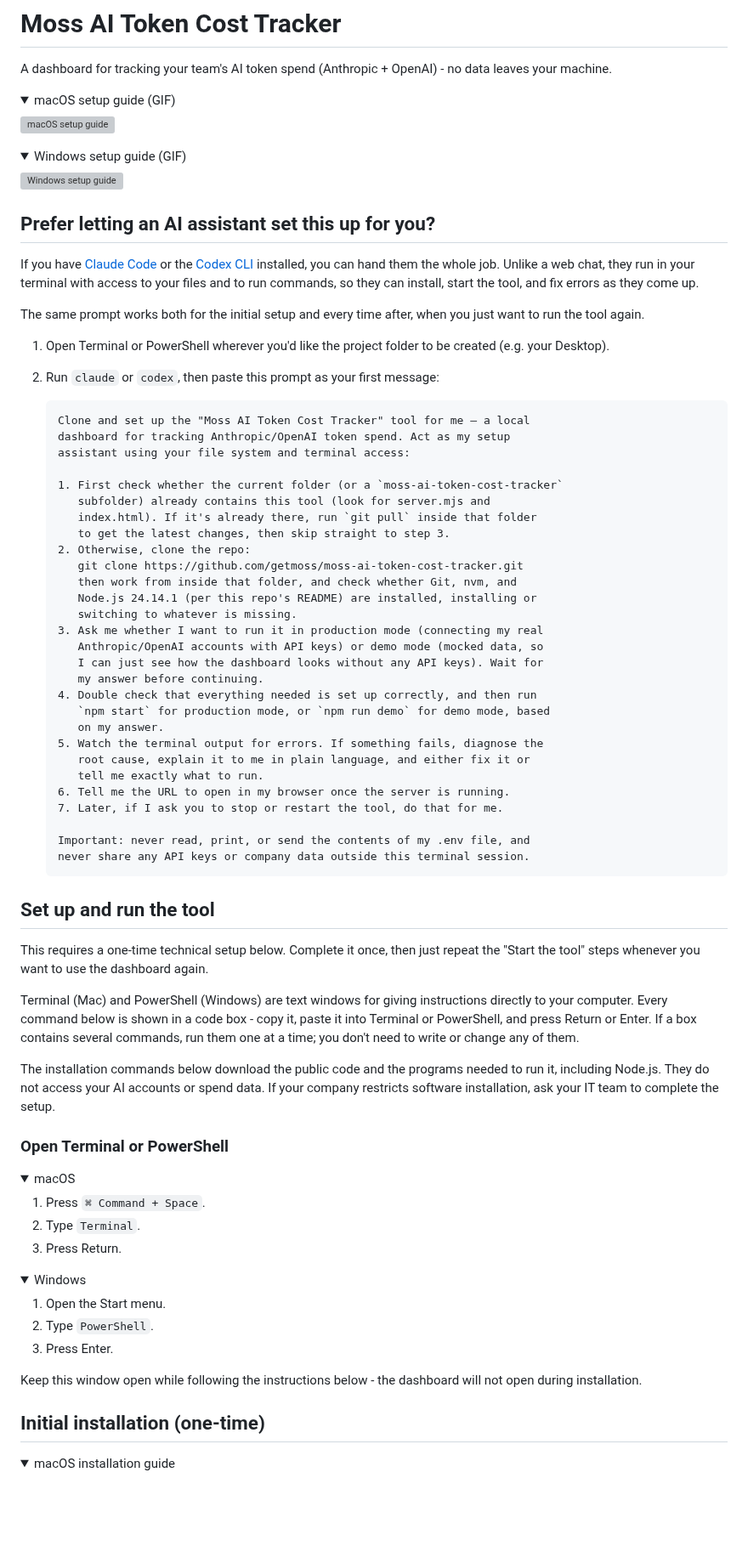
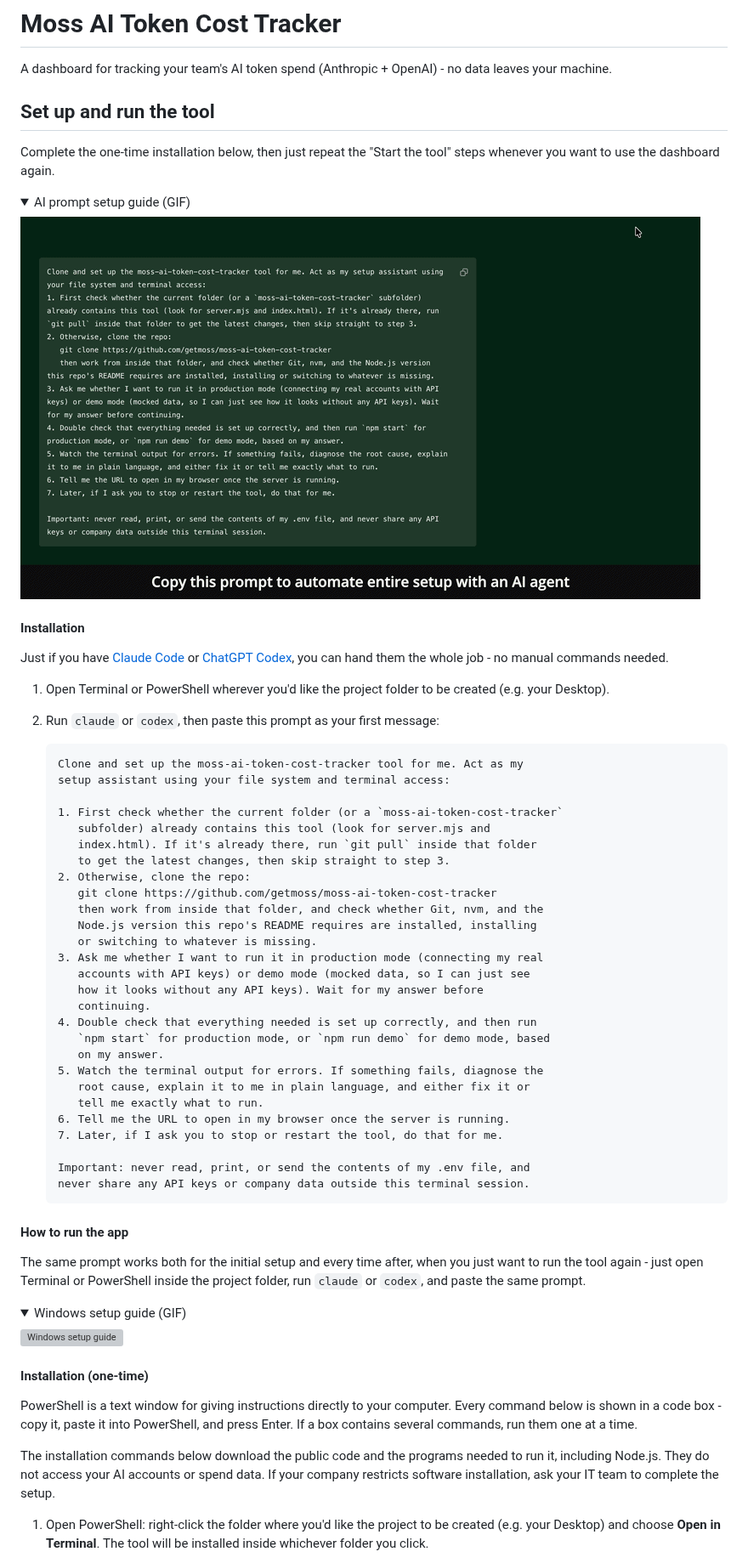
Before and after one commit to getmoss/moss-ai-token-cost-tracker, a Markdown page: README.md, the part around one of its changes. Shown at 85% size. Rendered like a GitHub page; pictures changed too: assets/gif/MossAI-prompt.gif (added); folded sections open; blank space fills up the shorter version; grey boxes are pictures that could not be loaded.

````diff
--- a/README.md
+++ b/README.md
@@ -2,48 +2,39 @@
 
 A dashboard for tracking your team's AI token spend (Anthropic + OpenAI) - no data leaves your machine.
 
+## Set up and run the tool
+
+Complete the one-time installation below, then just repeat the "Start the tool" steps whenever you want to use the dashboard again.
+
 <details open>
-<summary>macOS setup guide (GIF)</summary>
+<summary>AI prompt setup guide (GIF)</summary>
 
-![macOS setup guide](assets/gif/repo_tutor_mac.gif)
+![AI prompt setup guide](assets/gif/MossAI-prompt.gif)
 
-</details>
+#### Installation
 
-<details>
-<summary>Windows setup guide (GIF)</summary>
-
-![Windows setup guide](assets/gif/repo_tutor_win.gif)
-
-</details>
-
-## Prefer letting an AI assistant set this up for you?
-
-If you have [Claude Code](https://claude.com/claude-code) or the [Codex CLI](https://github.com/openai/codex) installed, you can hand them the whole job. Unlike a web chat, they run in your terminal with access to your files and to run commands, so they can install, start the tool, and fix errors as they come up.
-
-The same prompt works both for the initial setup and every time after, when you just want to run the tool again.
+Just if you have [Claude Code](https://claude.com/claude-code) or [ChatGPT Codex](https://github.com/openai/codex), you can hand them the whole job - no manual commands needed.
 
 1. Open Terminal or PowerShell wherever you'd like the project folder to be created (e.g. your Desktop).
-
 2. Run `claude` or `codex`, then paste this prompt as your first message:
 
    ```
-   Clone and set up the "Moss AI Token Cost Tracker" tool for me — a local
-   dashboard for tracking Anthropic/OpenAI token spend. Act as my setup
-   assistant using your file system and terminal access:
+   Clone and set up the moss-ai-token-cost-tracker tool for me. Act as my
+   setup assistant using your file system and terminal access:
 
    1. First check whether the current folder (or a `moss-ai-token-cost-tracker`
       subfolder) already contains this tool (look for server.mjs and
       index.html). If it's already there, run `git pull` inside that folder
       to get the latest changes, then skip straight to step 3.
    2. Otherwise, clone the repo:
-      git clone https://github.com/getmoss/moss-ai-token-cost-tracker.git
-      then work from inside that folder, and check whether Git, nvm, and
-      Node.js 24.14.1 (per this repo's README) are installed, installing or
-      switching to whatever is missing.
+      git clone https://github.com/getmoss/moss-ai-token-cost-tracker
+      then work from inside that folder, and check whether Git, nvm, and the
+      Node.js version this repo's README requires are installed, installing
+      or switching to whatever is missing.
    3. Ask me whether I want to run it in production mode (connecting my real
-      Anthropic/OpenAI accounts with API keys) or demo mode (mocked data, so
-      I can just see how the dashboard looks without any API keys). Wait for
-      my answer before continuing.
+      accounts with API keys) or demo mode (mocked data, so I can just see
+      how it looks without any API keys). Wait for my answer before
+      continuing.
    4. Double check that everything needed is set up correctly, and then run
       `npm start` for production mode, or `npm run demo` for demo mode, based
       on my answer.
@@ -57,38 +48,22 @@ The same prompt works both for the initial setup and every time after, when you
    never share any API keys or company data outside this terminal session.
    ```
 
-## Set up and run the tool
+#### How to run the app
 
-This requires a one-time technical setup below. Complete it once, then just repeat the "Start the tool" steps whenever you want to use the dashboard again.
-
-Terminal (Mac) and PowerShell (Windows) are text windows for giving instructions directly to your computer. Every command below is shown in a code box - copy it, paste it into Terminal or PowerShell, and press Return or Enter. If a box contains several commands, run them one at a time; you don't need to write or change any of them.
-
-The installation commands below download the public code and the programs needed to run it, including Node.js. They do not access your AI accounts or spend data. If your company restricts software installation, ask your IT team to complete the setup.
-
-### Open Terminal or PowerShell
-
-<details>
-<summary>macOS</summary>
-
-1. Press `⌘ Command + Space`.
-2. Type `Terminal`.
-3. Press Return.
+The same prompt works both for the initial setup and every time after, when you just want to run the tool again - just open Terminal or PowerShell inside the project folder, run `claude` or `codex`, and paste the same prompt.
 
 </details>
 
 <details>
-<summary>Windows</summary>
+<summary>Windows setup guide (GIF)</summary>
 
-1. Open the Start menu.
-2. Type `PowerShell`.
-3. Press Enter.
+![Windows setup guide](assets/gif/MossAI-win.gif)
 
-</details>
+#### Installation (one-time)
 
-Keep this window open while following the instructions below - the dashboard will not open during installation.
+PowerShell is a text window for giving instructions directly to your computer. Every command below is shown in a code box - copy it, paste it into PowerShell, and press Enter. If a box contains several commands, run them one at a time.
 
-## Initial installation (one-time)
+The installation commands below download the public code and the programs needed to run it, including Node.js. They do not access your AI accounts or spend data. If your company restricts software installation, ask your IT team to complete the setup.
 
-<details>
-<summary>macOS installation guide</summary>
+1. Open PowerShell: right-click the folder where you'd like the project to be created (e.g. your Desktop) and choose **Open in Terminal**. The tool will be installed inside whichever folder you click.
 
````
Also changed, not shown: other parts of README.md (+86 -95 lines), 4 other files.
